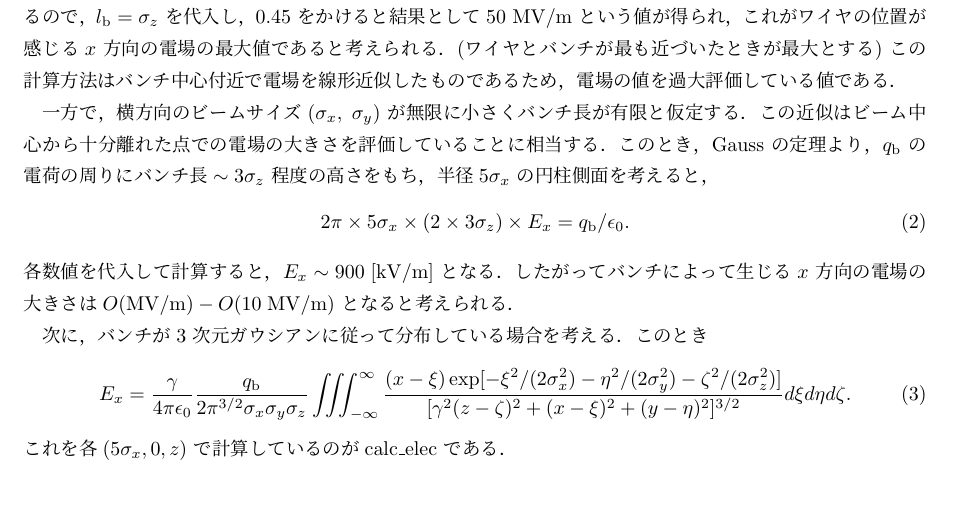
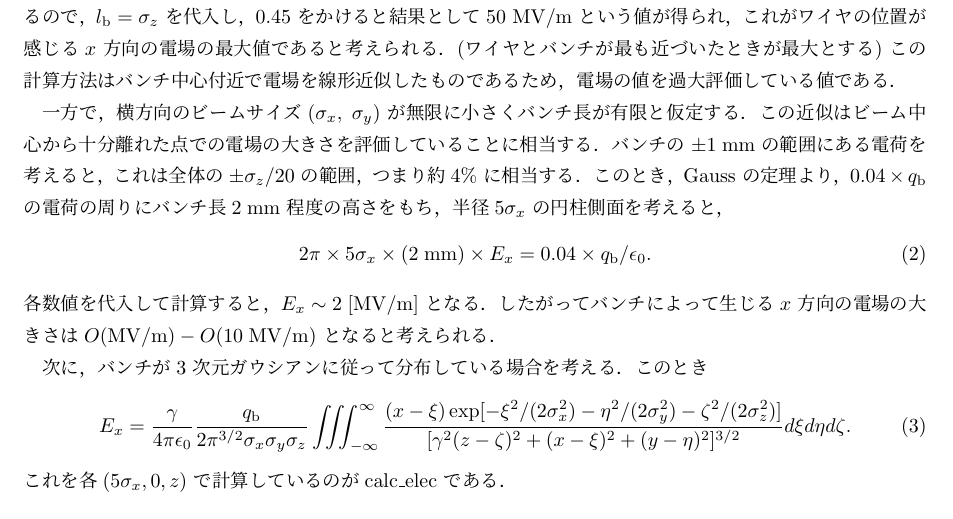
Before and after one commit to t-odagawa/ElectricFieldCalculation, a LaTeX document (docs/electric_field.tex): part of page 1 of 3, cut so that both start at the same text. Compiled offline with pLaTeX and dvipdfmx.

Commit message:
Gauss theorem calculation update

```diff
--- a/docs/electric_field.tex
+++ b/docs/electric_field.tex
@@ -38,11 +38,12 @@ $\pm \sigma_z$ の範囲にある電荷はバンチ全体の半分程度だと
 
 一方で，横方向のビームサイズ($\sigma_x,\;\sigma_y$) が無限に小さくバンチ長が有限と仮定する．
 この近似はビーム中心から十分離れた点での電場の大きさを評価していることに相当する．
-このとき，Gauss の定理より，$q_\mathrm{b}$ の電荷の周りにバンチ長$\sim 3 \sigma_z$ 程度の高さをもち，半径$5\sigma_x$ の円柱側面を考えると，
+バンチの $\pm 1\;\mathrm{mm}$ の範囲にある電荷を考えると，これは全体の$\pm \sigma_z/20$ の範囲，つまり約4\% に相当する．
+このとき，Gauss の定理より，$0.04 \times q_\mathrm{b}$ の電荷の周りにバンチ長$2\;\mathrm{mm}$ 程度の高さをもち，半径$5\sigma_x$ の円柱側面を考えると，
 \begin{equation}
-2 \pi \times 5\sigma_x \times (2 \times 3 \sigma_z) \times E_x = q_\mathrm{b} / \epsilon_0.
+2 \pi \times 5\sigma_x \times (2\;\mathrm{mm}) \times E_x = 0.04 \times q_\mathrm{b} / \epsilon_0.
 \end{equation}
-各数値を代入して計算すると，$E_x \sim 900\;[\mathrm{kV/m}]$ となる．
+各数値を代入して計算すると，$E_x \sim 2\;[\mathrm{MV/m}]$ となる．
 したがってバンチによって生じる$x$ 方向の電場の大きさは$O(\mathrm{MV/m}) - O(10\;\mathrm{MV/m})$ となると考えられる．
 
 次に，バンチが3 次元ガウシアンに従って分布している場合を考える．
```
Also changed, not shown: docs/electric_field.pdf.
